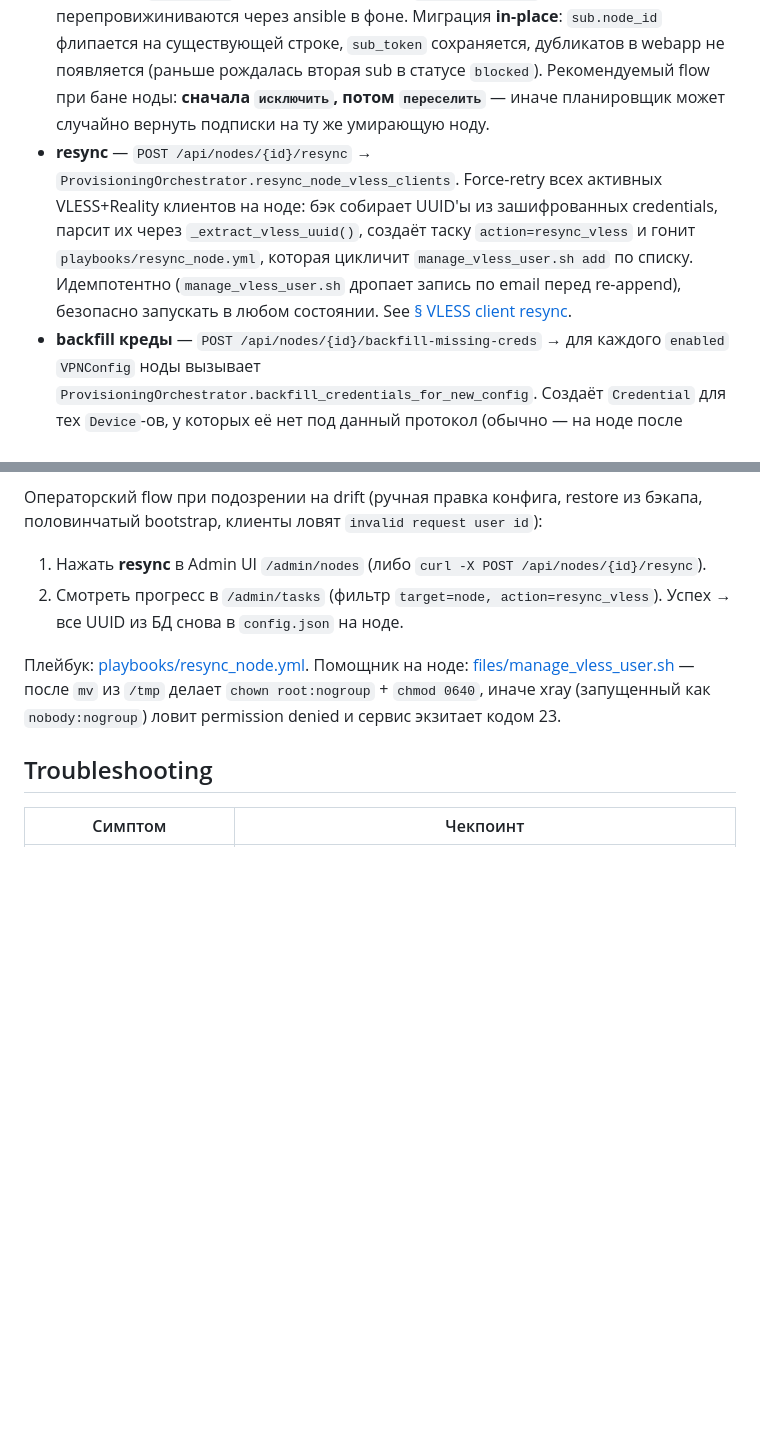
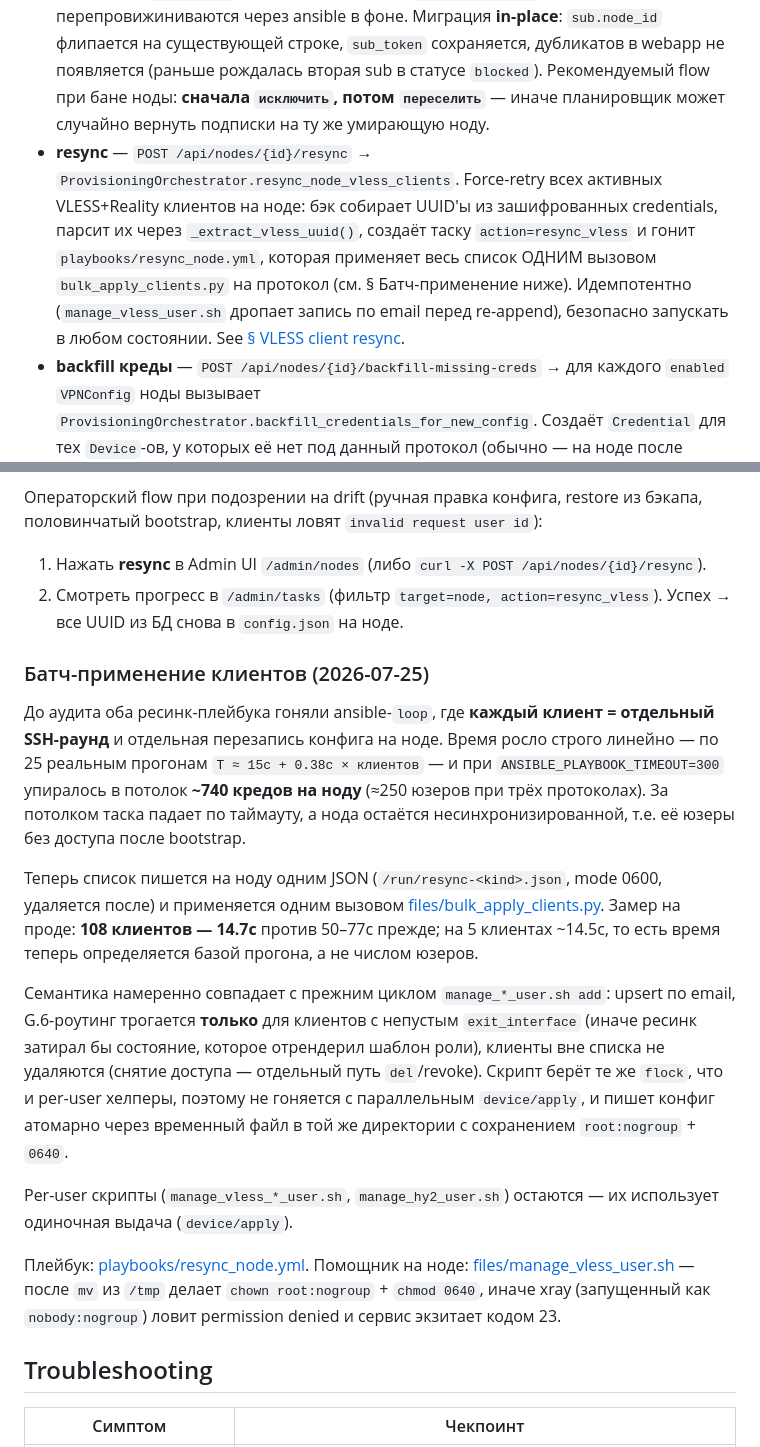
Before and after one commit to grinwe/vpn, a Markdown page: docs/NODES.md, 2 parts joined by grey strips. GitHub-like rendering; blank space fills up the shorter version.

Commit message:
docs(nodes): батч-применение клиентов в ресинке + замеры
Co-Authored-By: Claude Opus 5 (1M context) <noreply@anthropic.com>
Claude-Session: https://claude.ai/code/session_01Tb9qNJLv2xQQRB8ZP3z3LD

```diff
--- a/docs/NODES.md
+++ b/docs/NODES.md
@@ -118,7 +118,7 @@ Probe-agent ([probes/](../probes)) бежит из нескольких реги
 - **Клик по строке** — expand конфигов, добавление/удаление. Удаление конфига каскадно подчищает терминальные девайсы + их креденшелы, чтобы FK-constraint не блокировал.
 - **исключить** / **вернуть в пул** — `POST /api/nodes/{id}/active {is_active: bool}`. Выводит ноду из `_pick_node` не ломая активные подписки. Типичный use-case: свежая нода, которую хочется обкатать на тест-аккаунтах до боевого трафика; либо подготовка к миграции перед баном/миграцией в другой регион.
 - **переселить** — `POST /api/nodes/{id}/migrate` → `services.health.migrate_subscriptions_off`. Все активные подписки получают новую ноду через `_pick_node` (который уже уважает `is_active=False`), девайсы перепровижиниваются через ansible в фоне. Миграция **in-place**: `sub.node_id` флипается на существующей строке, `sub_token` сохраняется, дубликатов в webapp не появляется (раньше рождалась вторая sub в статусе `blocked`). Рекомендуемый flow при бане ноды: **сначала `исключить`, потом `переселить`** — иначе планировщик может случайно вернуть подписки на ту же умирающую ноду.
-- **resync** — `POST /api/nodes/{id}/resync` → `ProvisioningOrchestrator.resync_node_vless_clients`. Force-retry всех активных VLESS+Reality клиентов на ноде: бэк собирает UUID'ы из зашифрованных credentials, парсит их через `_extract_vless_uuid()`, создаёт таску `action=resync_vless` и гонит `playbooks/resync_node.yml`, которая цикличит `manage_vless_user.sh add` по списку. Идемпотентно (`manage_vless_user.sh` дропает запись по email перед re-append), безопасно запускать в любом состоянии. See [§ VLESS client resync](#vless-client-resync).
+- **resync** — `POST /api/nodes/{id}/resync` → `ProvisioningOrchestrator.resync_node_vless_clients`. Force-retry всех активных VLESS+Reality клиентов на ноде: бэк собирает UUID'ы из зашифрованных credentials, парсит их через `_extract_vless_uuid()`, создаёт таску `action=resync_vless` и гонит `playbooks/resync_node.yml`, которая применяет весь список ОДНИМ вызовом `bulk_apply_clients.py` на протокол (см. § Батч-применение ниже). Идемпотентно (`manage_vless_user.sh` дропает запись по email перед re-append), безопасно запускать в любом состоянии. See [§ VLESS client resync](#vless-client-resync).
 - **backfill креды** — `POST /api/nodes/{id}/backfill-missing-creds` → для каждого `enabled` `VPNConfig` ноды вызывает `ProvisioningOrchestrator.backfill_credentials_for_new_config`. Создаёт `Credential` для тех `Device`-ов, у которых её нет под данный протокол (обычно — на ноде после добавления второго/третьего протокола к уже провижённым юзерам). Для VLESS family переиспользует UUID из существующей vless-credential девайса; для прочих протоколов мнятся фреш-ключи. После создания `Credential` следом авто-триггернётся resync, чтобы на ноде материализовался новый пользователь. Идемпотентно (skip если Credential уже есть), возвращает `{node_id, created: {config_id: count, ...}, total_created}`.
 - **удалить** — `DELETE /api/nodes/{id}` (manual-нода) или `POST /api/nodes/{id}/destroy` (cloud-нода, выбирается UI по `provider_id`). Бэкенд сперва проверяет живые подписки (`active`/`frozen`) на ноде: если есть — **409** с `{active_subs: N}` в `detail`, UI автоматически предлагает запустить `/migrate` и после — повторный DELETE. Терминальная история (`expired`/`terminated`) не блокирует удаление: `Subscription.node_id` `nullable` + `ON DELETE SET NULL` (миграция `0028_subscription_node_id_nullable`), так что старые строки остаются в БД с `node_id=NULL` (webapp это уже переживает — `sub_token` продолжает резолвиться через device-alias). Warm-pool `Credential`-ы с `pool_state=warm` на удаляемой ноде подчищаются каскадно (они — inventory, а не user-data). Если на ноде висят `RelayExitLink`-и — они дропаются каскадом (см. `0027_relay_exit_link`).
 
@@ -157,6 +157,16 @@ Probe-agent ([probes/](../probes)) бежит из нескольких реги
 1. Нажать **resync** в Admin UI `/admin/nodes` (либо `curl -X POST /api/nodes/{id}/resync`).
 2. Смотреть прогресс в `/admin/tasks` (фильтр `target=node, action=resync_vless`). Успех → все UUID из БД снова в `config.json` на ноде.
 
+### Батч-применение клиентов (2026-07-25)
+
+До аудита оба ресинк-плейбука гоняли ansible-`loop`, где **каждый клиент = отдельный SSH-раунд** и отдельная перезапись конфига на ноде. Время росло строго линейно — по 25 реальным прогонам `T ≈ 15с + 0.38с × клиентов` — и при `ANSIBLE_PLAYBOOK_TIMEOUT=300` упиралось в потолок **~740 кредов на ноду** (≈250 юзеров при трёх протоколах). За потолком таска падает по таймауту, а нода остаётся несинхронизированной, т.е. её юзеры без доступа после bootstrap.
+
+Теперь список пишется на ноду одним JSON (`/run/resync-<kind>.json`, mode 0600, удаляется после) и применяется одним вызовом [files/bulk_apply_clients.py](../infra/ansible/playbooks/files/bulk_apply_clients.py). Замер на проде: **108 клиентов — 14.7с** против 50–77с прежде; на 5 клиентах ~14.5с, то есть время теперь определяется базой прогона, а не числом юзеров.
+
+Семантика намеренно совпадает с прежним циклом `manage_*_user.sh add`: upsert по email, G.6-роутинг трогается **только** для клиентов с непустым `exit_interface` (иначе ресинк затирал бы состояние, которое отрендерил шаблон роли), клиенты вне списка не удаляются (снятие доступа — отдельный путь `del`/revoke). Скрипт берёт те же `flock`, что и per-user хелперы, поэтому не гоняется с параллельным `device/apply`, и пишет конфиг атомарно через временный файл в той же директории с сохранением `root:nogroup` + `0640`.
+
+Per-user скрипты (`manage_vless_*_user.sh`, `manage_hy2_user.sh`) остаются — их использует одиночная выдача (`device/apply`).
+
 Плейбук: [playbooks/resync_node.yml](../infra/ansible/playbooks/resync_node.yml). Помощник на ноде: [files/manage_vless_user.sh](../infra/ansible/roles/install_vless_reality/files/manage_vless_user.sh) — после `mv` из `/tmp` делает `chown root:nogroup` + `chmod 0640`, иначе xray (запущенный как `nobody:nogroup`) ловит permission denied и сервис экзитает кодом 23.
 
 ## Troubleshooting
```
